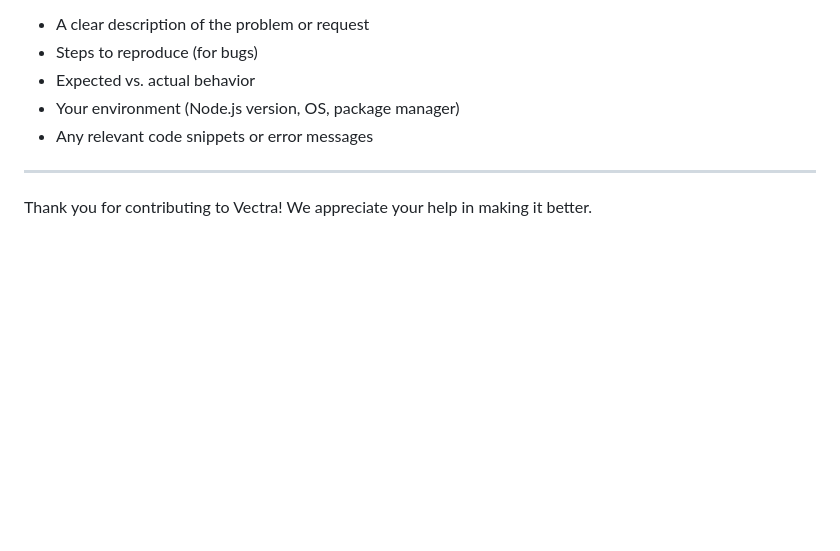
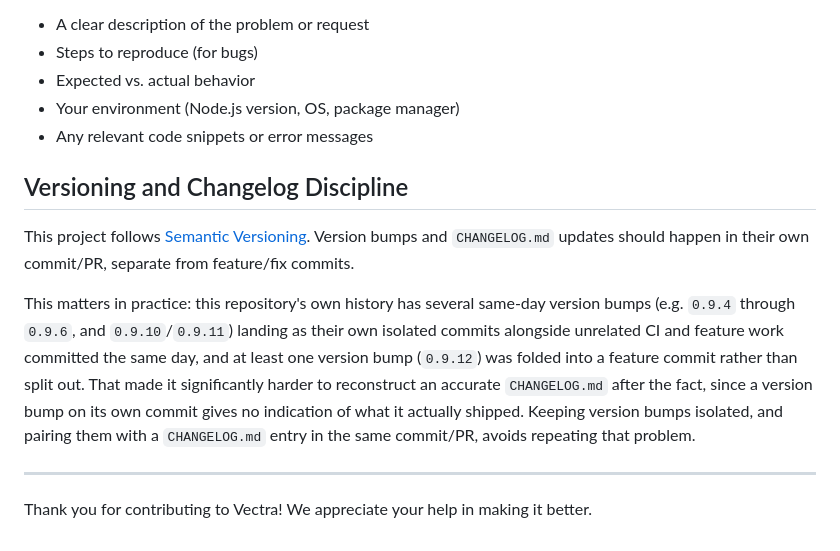
Before and after one commit to iamabhishek-n/vectra-js, a Markdown page: CONTRIBUTING.md, the part around the change. GitHub-like rendering; blank space fills up the shorter version.

Commit message:
docs: add CHANGELOG.md, document semver discipline

```diff
--- a/CONTRIBUTING.md
+++ b/CONTRIBUTING.md
@@ -120,6 +120,22 @@ When reporting issues, include:
 - Your environment (Node.js version, OS, package manager)
 - Any relevant code snippets or error messages
 
+## Versioning and Changelog Discipline
+
+This project follows [Semantic Versioning](https://semver.org/). Version
+bumps and `CHANGELOG.md` updates should happen in their own commit/PR,
+separate from feature/fix commits.
+
+This matters in practice: this repository's own history has several
+same-day version bumps (e.g. `0.9.4` through `0.9.6`, and `0.9.10`/`0.9.11`)
+landing as their own isolated commits alongside unrelated CI and feature
+work committed the same day, and at least one version bump (`0.9.12`) was
+folded into a feature commit rather than split out. That made it
+significantly harder to reconstruct an accurate `CHANGELOG.md` after the
+fact, since a version bump on its own commit gives no indication of what it
+actually shipped. Keeping version bumps isolated, and pairing them with a
+`CHANGELOG.md` entry in the same commit/PR, avoids repeating that problem.
+
 ---
 
 Thank you for contributing to Vectra! We appreciate your help in making it better.
```
Also changed, not shown: CHANGELOG.md (added, +131 -0 lines).
